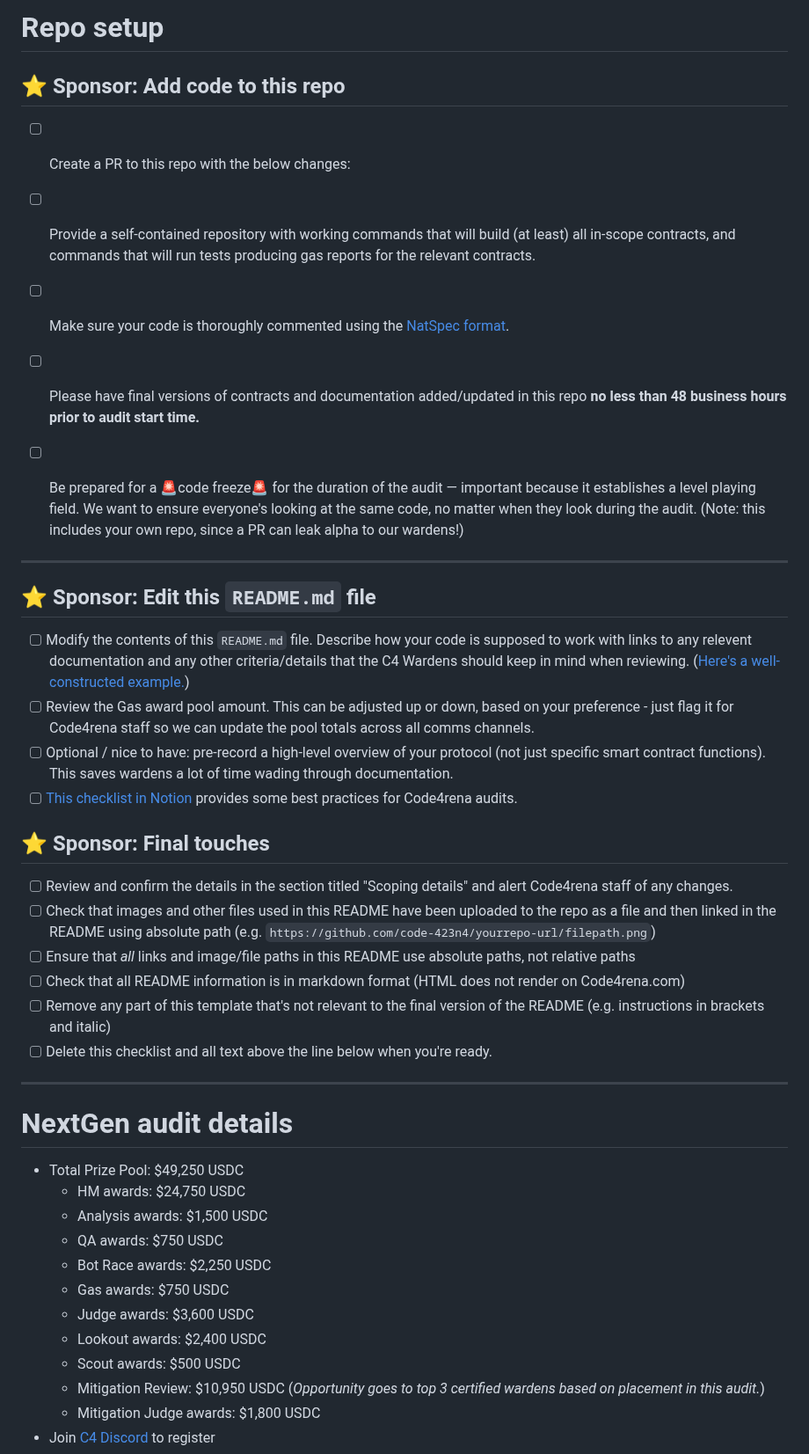
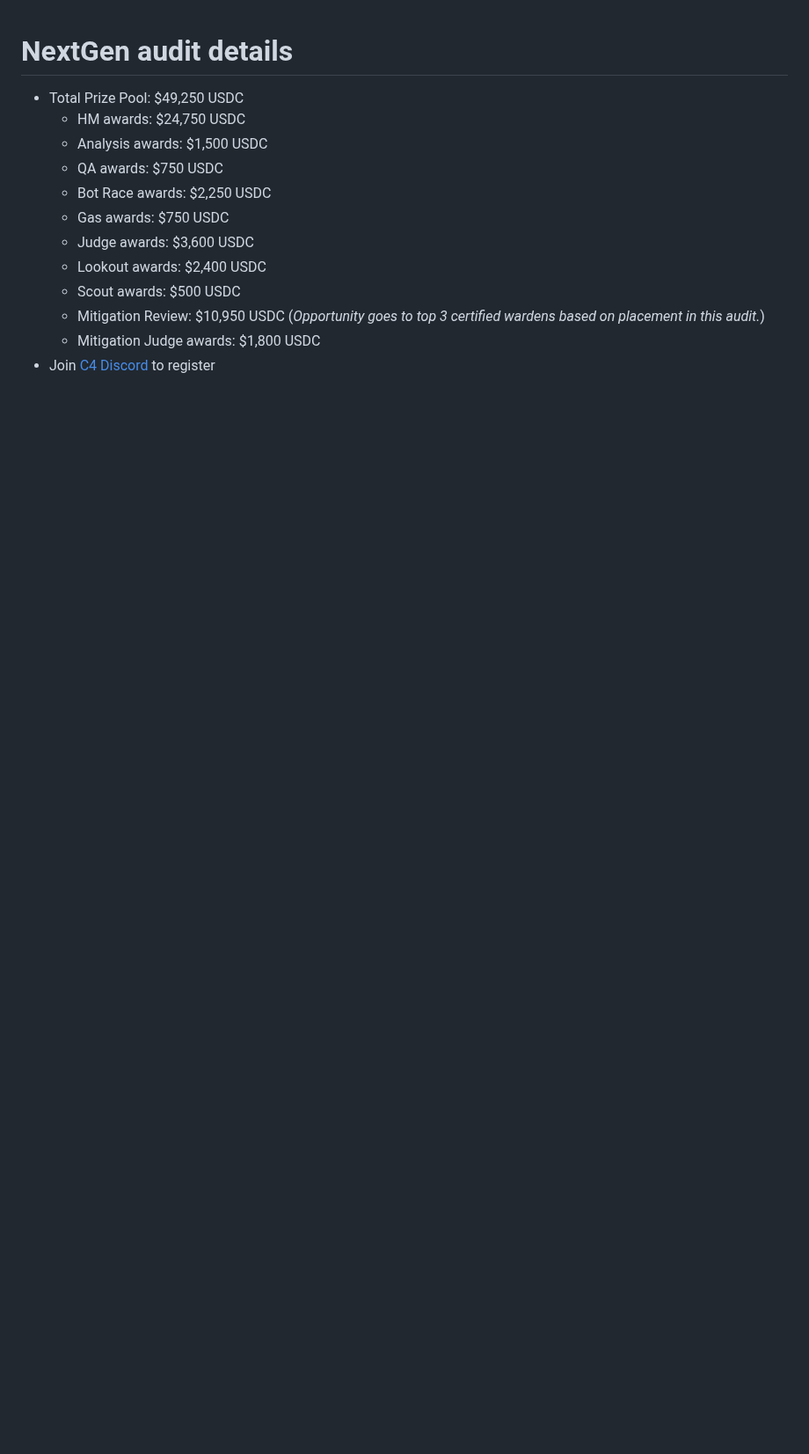
Before and after one commit to code-423n4/2023-10-nextgen, a Markdown page: README.md, the part around one of its changes. Shown at 88% size. GitHub-like rendering; blank space fills up the shorter version.

```diff
--- a/README.md
+++ b/README.md
@@ -1,33 +1,3 @@
-# Repo setup
-
-## ⭐️ Sponsor: Add code to this repo
-
-- [ ] Create a PR to this repo with the below changes:
-- [ ] Provide a self-contained repository with working commands that will build (at least) all in-scope contracts, and commands that will run tests producing gas reports for the relevant contracts.
-- [ ] Make sure your code is thoroughly commented using the [NatSpec format](https://docs.soliditylang.org/en/v0.5.10/natspec-format.html#natspec-format).
-- [ ] Please have final versions of contracts and documentation added/updated in this repo **no less than 48 business hours prior to audit start time.**
-- [ ] Be prepared for a 🚨code freeze🚨 for the duration of the audit — important because it establishes a level playing field. We want to ensure everyone's looking at the same code, no matter when they look during the audit. (Note: this includes your own repo, since a PR can leak alpha to our wardens!)
-
-
----
-
-## ⭐️ Sponsor: Edit this `README.md` file
-
-- [ ] Modify the contents of this `README.md` file. Describe how your code is supposed to work with links to any relevent documentation and any other criteria/details that the C4 Wardens should keep in mind when reviewing. ([Here's a well-constructed example.](https://github.com/code-423n4/2022-08-foundation#readme))
-- [ ] Review the Gas award pool amount. This can be adjusted up or down, based on your preference - just flag it for Code4rena staff so we can update the pool totals across all comms channels.
-- [ ] Optional / nice to have: pre-record a high-level overview of your protocol (not just specific smart contract functions). This saves wardens a lot of time wading through documentation.
-- [ ] [This checklist in Notion](https://code4rena.notion.site/Key-info-for-Code4rena-sponsors-f60764c4c4574bbf8e7a6dbd72cc49b4#0cafa01e6201462e9f78677a39e09746) provides some best practices for Code4rena audits.
-
-## ⭐️ Sponsor: Final touches
-- [ ] Review and confirm the details in the section titled "Scoping details" and alert Code4rena staff of any changes.
-- [ ] Check that images and other files used in this README have been uploaded to the repo as a file and then linked in the README using absolute path (e.g. `https://github.com/code-423n4/yourrepo-url/filepath.png`)
-- [ ] Ensure that *all* links and image/file paths in this README use absolute paths, not relative paths
-- [ ] Check that all README information is in markdown format (HTML does not render on Code4rena.com)
-- [ ] Remove any part of this template that's not relevant to the final version of the README (e.g. instructions in brackets and italic)
-- [ ] Delete this checklist and all text above the line below when you're ready.
-
----
-
 # NextGen audit details
 - Total Prize Pool: $49,250 USDC
   - HM awards: $24,750 USDC
```
Also changed, not shown: other parts of README.md (+2 -2 lines).
